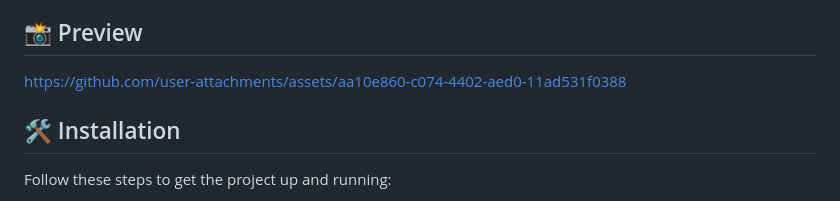
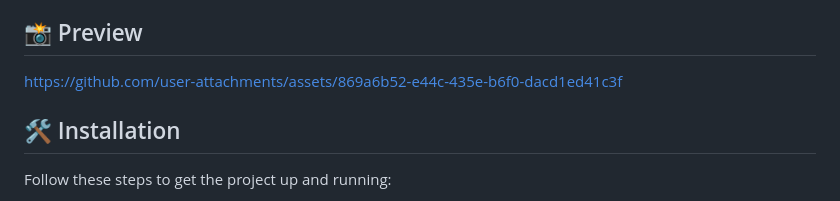
Before and after one commit to Arslan4546/Analogue-Clock-Using-Custom-Painter, a Markdown page: README.md, the part around the change. Drawn GitHub-style.

```diff
--- a/README.md
+++ b/README.md
@@ -15,8 +15,7 @@ A beautifully designed **Analog Clock** built using **CustomPainter** in Flutter
 ## 📸 Preview
 
 
-
-https://github.com/user-attachments/assets/aa10e860-c074-4402-aed0-11ad531f0388
+https://github.com/user-attachments/assets/869a6b52-e44c-435e-b6f0-dacd1ed41c3f
 
 
 ## 🛠️ Installation
```
